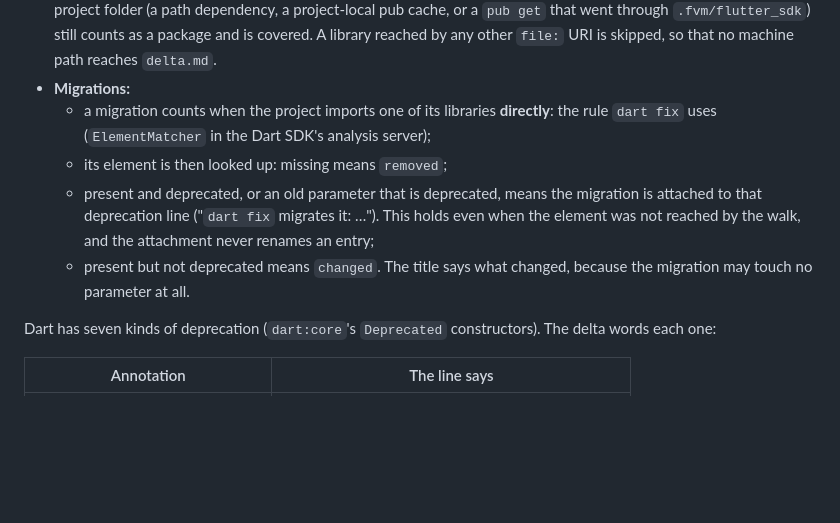
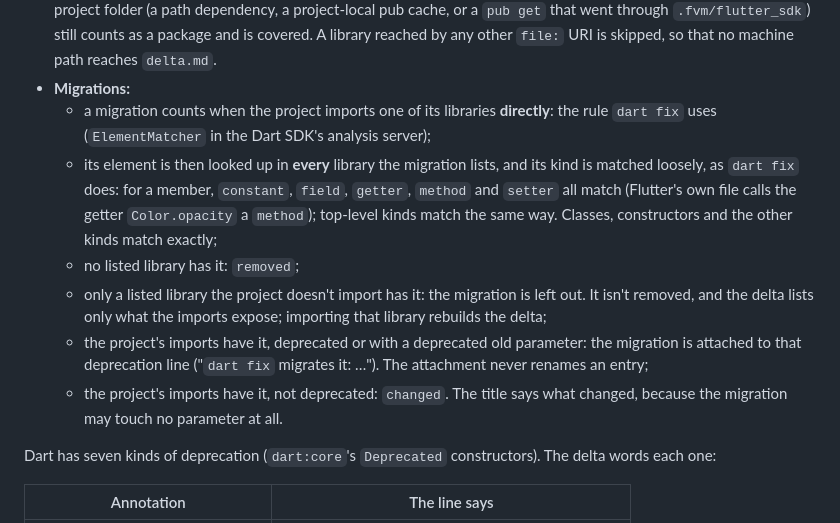
Before and after one commit to UTTAM-VAGHASIA/appstein, a Markdown page: docs/guide/version-delta.md, the part around the change. GitHub-like rendering; blank space fills up the shorter version.

Commit message:
docs: version-delta page explains how migrations are matched
Co-Authored-By: Claude Opus 5.5 <noreply@anthropic.com>
Claude-Session: https://claude.ai/code/session_01G16ScNBdLf8NHDkSgGiVrW

```diff
--- a/docs/guide/version-delta.md
+++ b/docs/guide/version-delta.md
@@ -41,9 +41,11 @@ The list never reaches *newer* than the installed SDK: it is read from the user'
 - **The project's own libraries are left out, decided by URI.** A library is the project's own when its URI is `package:<the app's name>/…`, or a `file:` URI under the project folder. Where its files sit is not the test. A package inside the project folder (a path dependency, a project-local pub cache, or a `pub get` that went through `.fvm/flutter_sdk`) still counts as a package and is covered. A library reached by any other `file:` URI is skipped, so that no machine path reaches `delta.md`.
 - **Migrations:**
   - a migration counts when the project imports one of its libraries **directly**: the rule `dart fix` uses (`ElementMatcher` in the Dart SDK's analysis server);
-  - its element is then looked up: missing means `removed`;
-  - present and deprecated, or an old parameter that is deprecated, means the migration is attached to that deprecation line ("`dart fix` migrates it: …"). This holds even when the element was not reached by the walk, and the attachment never renames an entry;
-  - present but not deprecated means `changed`. The title says what changed, because the migration may touch no parameter at all.
+  - its element is then looked up in **every** library the migration lists, and its kind is matched loosely, as `dart fix` does: for a member, `constant`, `field`, `getter`, `method` and `setter` all match (Flutter's own file calls the getter `Color.opacity` a `method`); top-level kinds match the same way. Classes, constructors and the other kinds match exactly;
+  - no listed library has it: `removed`;
+  - only a listed library the project doesn't import has it: the migration is left out. It isn't removed, and the delta lists only what the imports expose; importing that library rebuilds the delta;
+  - the project's imports have it, deprecated or with a deprecated old parameter: the migration is attached to that deprecation line ("`dart fix` migrates it: …"). The attachment never renames an entry;
+  - the project's imports have it, not deprecated: `changed`. The title says what changed, because the migration may touch no parameter at all.
 
 Dart has seven kinds of deprecation (`dart:core`'s `Deprecated` constructors). The delta words each one:
 
```
